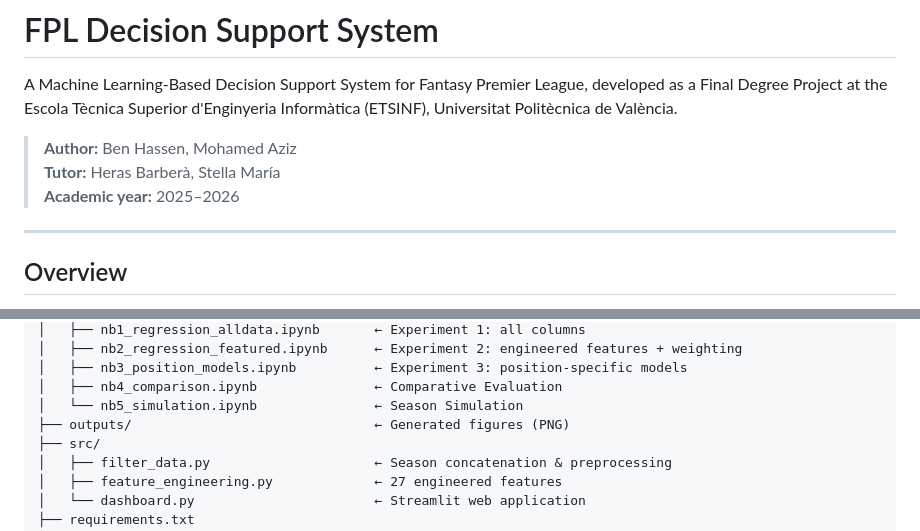
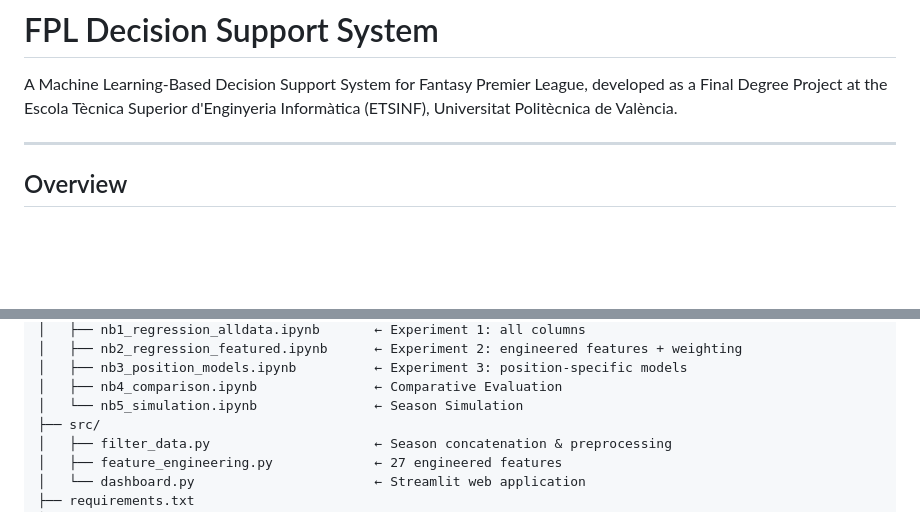
Before and after one commit to Azizbhs/Fantasy-Premier-League-Decision-Support-System, a Markdown page: README.md, 2 parts joined by grey strips. GitHub-like rendering; blank space fills up the shorter version.

Commit message:
structure modification 3

```diff
--- a/README.md
+++ b/README.md
@@ -1,10 +1,6 @@
 # FPL Decision Support System
 
 A Machine Learning-Based Decision Support System for Fantasy Premier League, developed as a Final Degree Project at the Escola Tècnica Superior d'Enginyeria Informàtica (ETSINF), Universitat Politècnica de València.
-
-> **Author:** Ben Hassen, Mohamed Aziz
-> **Tutor:** Heras Barberà, Stella María
-> **Academic year:** 2025–2026
 
 ---
 
@@ -47,7 +43,6 @@ fpl-dss/
 │   ├── nb3_position_models.ipynb          ← Experiment 3: position-specific models
 │   ├── nb4_comparison.ipynb               ← Comparative Evaluation
 │   └── nb5_simulation.ipynb               ← Season Simulation
-├── outputs/                               ← Generated figures (PNG)
 ├── src/
 │   ├── filter_data.py                     ← Season concatenation & preprocessing
 │   ├── feature_engineering.py             ← 27 engineered features
```
